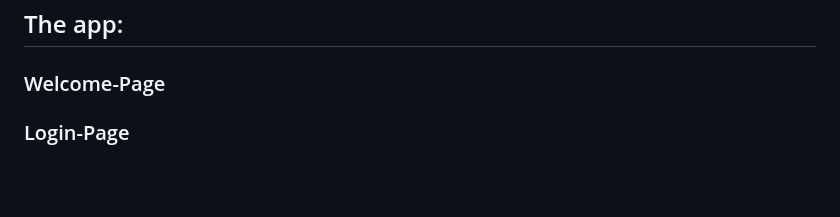
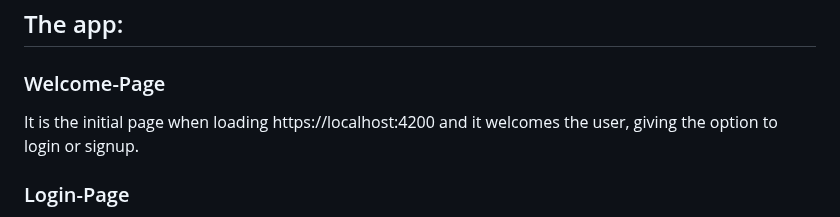
Before and after one commit to sdi2000150/LinkedIn-Clone, a Markdown page: README.md, the part around the change. Rendered like a GitHub page; blank space fills up the shorter version.

Commit message:
fast update (make git)

```diff
--- a/README.md
+++ b/README.md
@@ -17,6 +17,7 @@ the support for video or audio input.
 - JSON Web Token (JWT) is used for the authentication of the users. When a user logs in, a unique JWT is generated, and every other request by the user includes the JWT in the headers. An unauthenticated user only has access to the Welcome-Page, Login-Page and Signup-Page. No refresh token is added, so the JWT is set to be expired after 30 minutes on its generation, and then the user is redirected to the Login-Page again.
 ## The app:
 ### Welcome-Page
+It is the initial page when loading https://localhost:4200 and it welcomes the user, giving the option to login or signup.
 
 ### Login-Page
 The user logs in as a result of him correctly submitting his email and password, and being authorized and authenticated. If the credentials belong to an admin, Admin-Page is loaded, otherwise User-Page is loaded.
```
